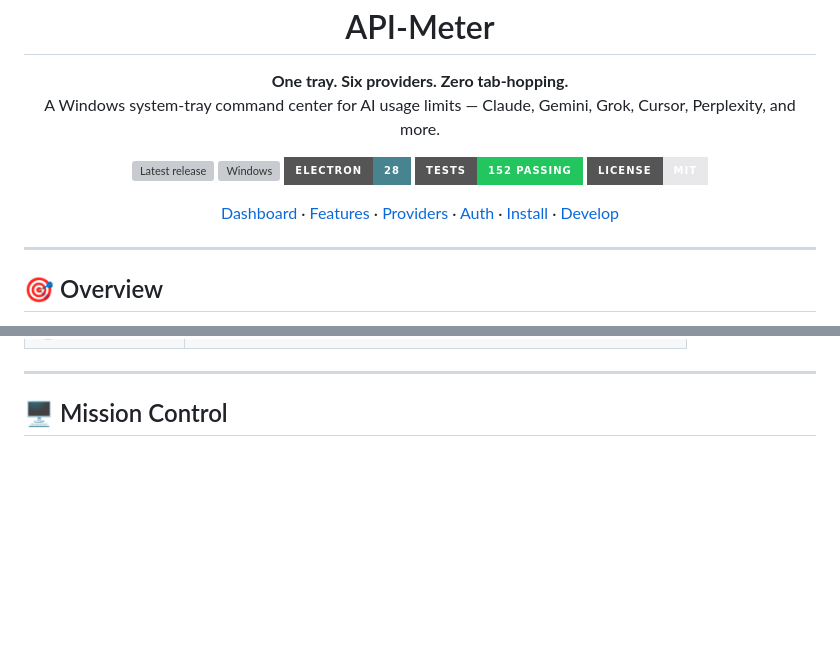
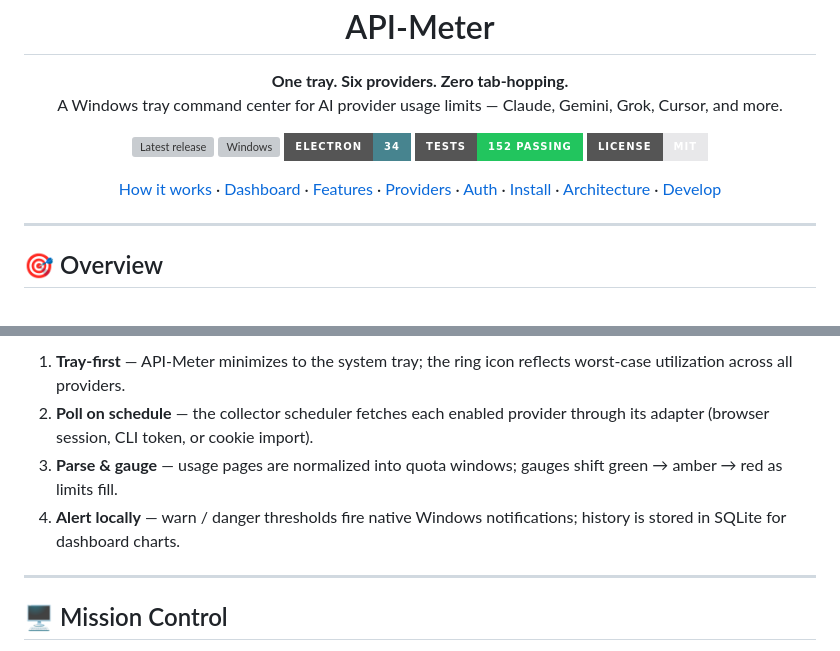
Before and after one commit to Hesamsamani/API-Meter, a Markdown page: README.md, 2 parts joined by grey strips. Drawn GitHub-style; badges without logos; blank space fills up the shorter version; grey boxes are pictures that could not be loaded.

Commit message:
docs(audit): cycle 003 README - How it works + Architecture mermaid

```diff
--- a/README.md
+++ b/README.md
@@ -6,23 +6,25 @@
 
 <p align="center">
   <strong>One tray. Six providers. Zero tab-hopping.</strong><br>
-  A Windows system-tray command center for AI usage limits — Claude, Gemini, Grok, Cursor, Perplexity, and more.
+  A Windows tray command center for AI provider usage limits — Claude, Gemini, Grok, Cursor, and more.
 </p>
 
 <p align="center">
   <a href="https://github.com/Hesamsamani/API-Meter/releases/latest"><img src="https://img.shields.io/github/v/release/Hesamsamani/API-Meter?style=for-the-badge&label=%E2%AC%87%EF%B8%8F%20Download" alt="Latest release"></a>
   <img src="https://img.shields.io/badge/platform-Windows%2010%2F11-0078D6?style=for-the-badge&logo=windows&logoColor=white" alt="Windows">
-  <img src="https://img.shields.io/badge/Electron-28-47848F?style=for-the-badge&logo=electron&logoColor=white" alt="Electron">
+  <img src="https://img.shields.io/badge/Electron-34-47848F?style=for-the-badge&logo=electron&logoColor=white" alt="Electron">
   <img src="https://img.shields.io/badge/tests-152%20passing-22c55e?style=for-the-badge" alt="Tests">
   <img src="https://img.shields.io/badge/license-MIT-e8e8ea?style=for-the-badge" alt="MIT">
 </p>
 
 <p align="center">
+  <a href="#-how-it-works">How it works</a> ·
   <a href="#-mission-control">Dashboard</a> ·
   <a href="#-features">Features</a> ·
   <a href="#-supported-providers">Providers</a> ·
   <a href="#-authentication">Auth</a> ·
   <a href="#-install">Install</a> ·
+  <a href="#-architecture">Architecture</a> ·
   <a href="#-development">Develop</a>
 </p>
 
@@ -41,3 +88,7 @@ API-Meter lives in your **system tray** and polls provider dashboards on a sched
+1. **Tray-first** — API-Meter minimizes to the system tray; the ring icon reflects worst-case utilization across all providers.
+2. **Poll on schedule** — the collector scheduler fetches each enabled provider through its adapter (browser session, CLI token, or cookie import).
+3. **Parse & gauge** — usage pages are normalized into quota windows; gauges shift green → amber → red as limits fill.
+4. **Alert locally** — warn / danger thresholds fire native Windows notifications; history is stored in SQLite for dashboard charts.
 
 ---
 
```
Also changed, not shown: other parts of README.md (+100 -0 lines).
